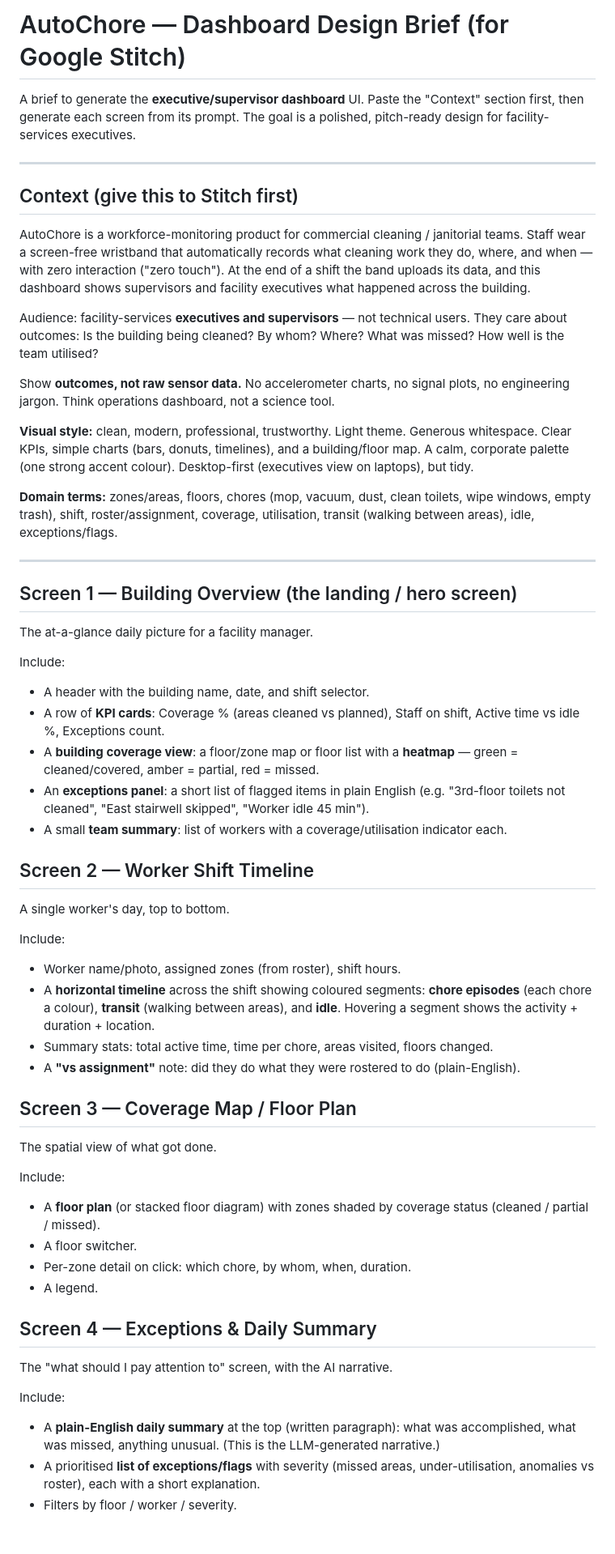
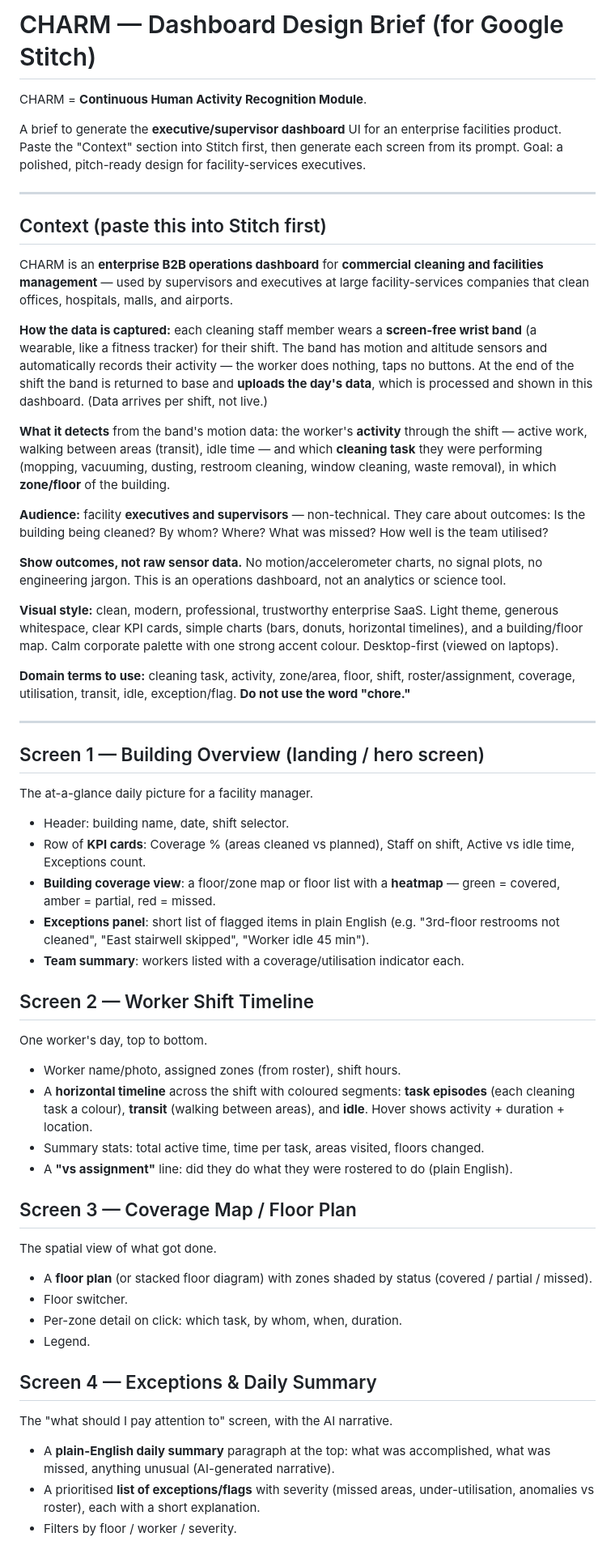
Before and after one commit to sudipc07/autochore, a Markdown page: docs/DASHBOARD_DESIGN_BRIEF.md, the part around one of its changes. Shown at 81% size. Drawn GitHub-style.

Commit message:
Rewrite dashboard brief as CHARM: B2B framing, band data source explicit, drop 'chore'
Co-Authored-By: Claude Opus 4.8 <noreply@anthropic.com>

```diff
--- a/docs/DASHBOARD_DESIGN_BRIEF.md
+++ b/docs/DASHBOARD_DESIGN_BRIEF.md
@@ -1,60 +1,62 @@
-# AutoChore — Dashboard Design Brief (for Google Stitch)
+# CHARM — Dashboard Design Brief (for Google Stitch)
 
-A brief to generate the **executive/supervisor dashboard** UI. Paste the "Context" section first, then generate each screen from its prompt. The goal is a polished, pitch-ready design for facility-services executives.
+CHARM = **Continuous Human Activity Recognition Module**.
+
+A brief to generate the **executive/supervisor dashboard** UI for an enterprise facilities product. Paste the "Context" section into Stitch first, then generate each screen from its prompt. Goal: a polished, pitch-ready design for facility-services executives.
 
 ---
 
-## Context (give this to Stitch first)
+## Context (paste this into Stitch first)
 
-AutoChore is a workforce-monitoring product for commercial cleaning / janitorial teams. Staff wear a screen-free wristband that automatically records what cleaning work they do, where, and when — with zero interaction ("zero touch"). At the end of a shift the band uploads its data, and this dashboard shows supervisors and facility executives what happened across the building.
+CHARM is an **enterprise B2B operations dashboard** for **commercial cleaning and facilities management** — used by supervisors and executives at large facility-services companies that clean offices, hospitals, malls, and airports.
 
-Audience: facility-services **executives and supervisors** — not technical users. They care about outcomes: Is the building being cleaned? By whom? Where? What was missed? How well is the team utilised?
+**How the data is captured:** each cleaning staff member wears a **screen-free wrist band** (a wearable, like a fitness tracker) for their shift. The band has motion and altitude sensors and automatically records their activity — the worker does nothing, taps no buttons. At the end of the shift the band is returned to base and **uploads the day's data**, which is processed and shown in this dashboard. (Data arrives per shift, not live.)
 
-Show **outcomes, not raw sensor data.** No accelerometer charts, no signal plots, no engineering jargon. Think operations dashboard, not a science tool.
+**What it detects** from the band's motion data: the worker's **activity** through the shift — active work, walking between areas (transit), idle time — and which **cleaning task** they were performing (mopping, vacuuming, dusting, restroom cleaning, window cleaning, waste removal), in which **zone/floor** of the building.
 
-**Visual style:** clean, modern, professional, trustworthy. Light theme. Generous whitespace. Clear KPIs, simple charts (bars, donuts, timelines), and a building/floor map. A calm, corporate palette (one strong accent colour). Desktop-first (executives view on laptops), but tidy.
+**Audience:** facility **executives and supervisors** — non-technical. They care about outcomes: Is the building being cleaned? By whom? Where? What was missed? How well is the team utilised?
 
-**Domain terms:** zones/areas, floors, chores (mop, vacuum, dust, clean toilets, wipe windows, empty trash), shift, roster/assignment, coverage, utilisation, transit (walking between areas), idle, exceptions/flags.
+**Show outcomes, not raw sensor data.** No motion/accelerometer charts, no signal plots, no engineering jargon. This is an operations dashboard, not an analytics or science tool.
+
+**Visual style:** clean, modern, professional, trustworthy enterprise SaaS. Light theme, generous whitespace, clear KPI cards, simple charts (bars, donuts, horizontal timelines), and a building/floor map. Calm corporate palette with one strong accent colour. Desktop-first (viewed on laptops).
+
+**Domain terms to use:** cleaning task, activity, zone/area, floor, shift, roster/assignment, coverage, utilisation, transit, idle, exception/flag. **Do not use the word "chore."**
 
 ---
 
-## Screen 1 — Building Overview (the landing / hero screen)
+## Screen 1 — Building Overview (landing / hero screen)
 
 The at-a-glance daily picture for a facility manager.
 
-Include:
-- A header with the building name, date, and shift selector.
-- A row of **KPI cards**: Coverage % (areas cleaned vs planned), Staff on shift, Active time vs idle %, Exceptions count.
-- A **building coverage view**: a floor/zone map or floor list with a **heatmap** — green = cleaned/covered, amber = partial, red = missed.
-- An **exceptions panel**: a short list of flagged items in plain English (e.g. "3rd-floor toilets not cleaned", "East stairwell skipped", "Worker idle 45 min").
-- A small **team summary**: list of workers with a coverage/utilisation indicator each.
+- Header: building name, date, shift selector.
+- Row of **KPI cards**: Coverage % (areas cleaned vs planned), Staff on shift, Active vs idle time, Exceptions count.
+- **Building coverage view**: a floor/zone map or floor list with a **heatmap** — green = covered, amber = partial, red = missed.
+- **Exceptions panel**: short list of flagged items in plain English (e.g. "3rd-floor restrooms not cleaned", "East stairwell skipped", "Worker idle 45 min").
+- **Team summary**: workers listed with a coverage/utilisation indicator each.
 
 ## Screen 2 — Worker Shift Timeline
 
-A single worker's day, top to bottom.
+One worker's day, top to bottom.
 
-Include:
 - Worker name/photo, assigned zones (from roster), shift hours.
-- A **horizontal timeline** across the shift showing coloured segments: **chore episodes** (each chore a colour), **transit** (walking between areas), and **idle**. Hovering a segment shows the activity + duration + location.
-- Summary stats: total active time, time per chore, areas visited, floors changed.
-- A **"vs assignment"** note: did they do what they were rostered to do (plain-English).
+- A **horizontal timeline** across the shift with coloured segments: **task episodes** (each cleaning task a colour), **transit** (walking between areas), and **idle**. Hover shows activity + duration + location.
+- Summary stats: total active time, time per task, areas visited, floors changed.
+- A **"vs assignment"** line: did they do what they were rostered to do (plain English).
 
 ## Screen 3 — Coverage Map / Floor Plan
 
 The spatial view of what got done.
 
-Include:
-- A **floor plan** (or stacked floor diagram) with zones shaded by coverage status (cleaned / partial / missed).
-- A floor switcher.
-- Per-zone detail on click: which chore, by whom, when, duration.
-- A legend.
+- A **floor plan** (or stacked floor diagram) with zones shaded by status (covered / partial / missed).
+- Floor switcher.
+- Per-zone detail on click: which task, by whom, when, duration.
+- Legend.
 
 ## Screen 4 — Exceptions & Daily Summary
 
 The "what should I pay attention to" screen, with the AI narrative.
 
-Include:
-- A **plain-English daily summary** at the top (written paragraph): what was accomplished, what was missed, anything unusual. (This is the LLM-generated narrative.)
+- A **plain-English daily summary** paragraph at the top: what was accomplished, what was missed, anything unusual (AI-generated narrative).
 - A prioritised **list of exceptions/flags** with severity (missed areas, under-utilisation, anomalies vs roster), each with a short explanation.
 - Filters by floor / worker / severity.
 
```
Also changed, not shown: other parts of docs/DASHBOARD_DESIGN_BRIEF.md (+5 -6 lines).
